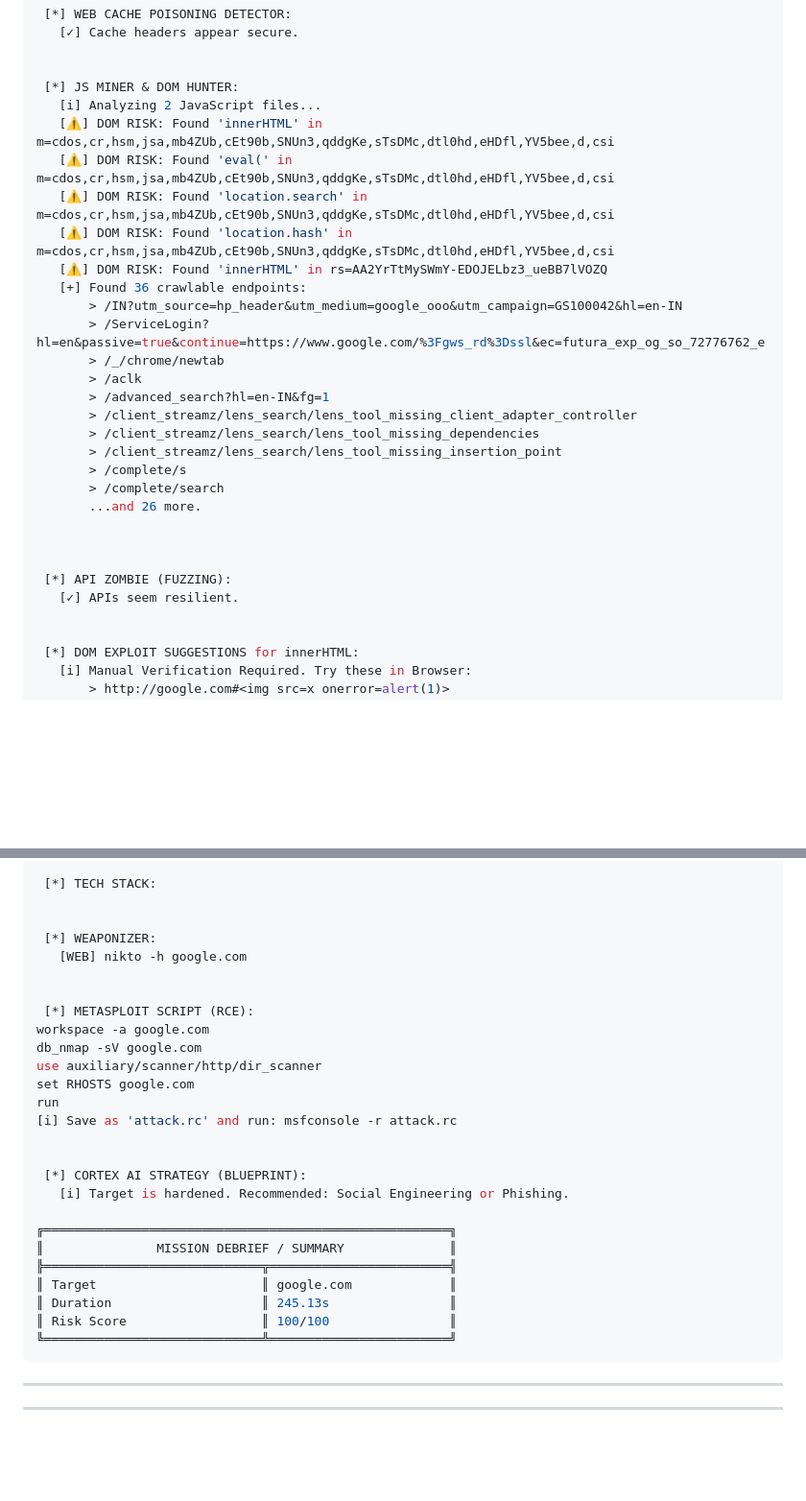
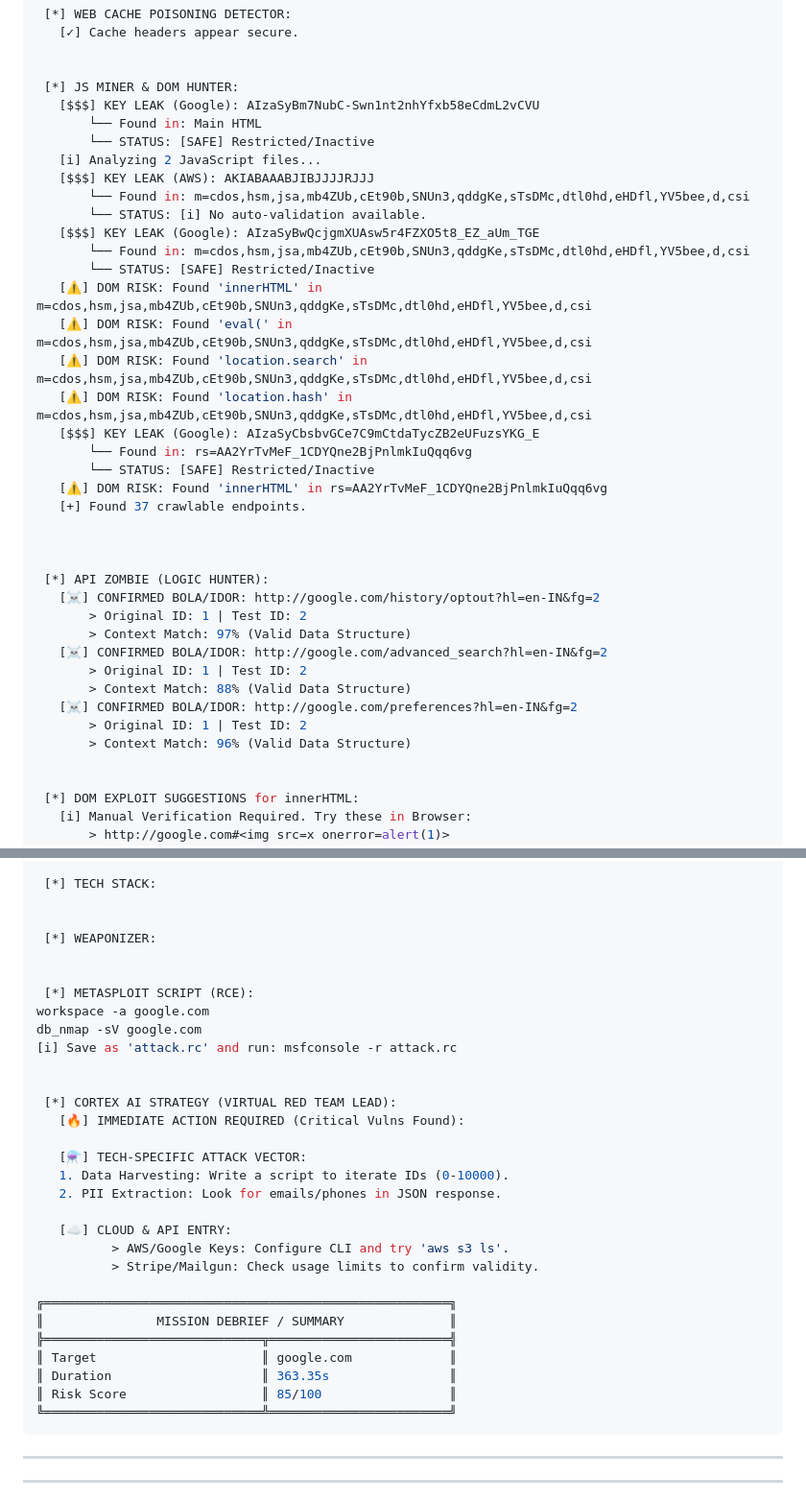
Before and after one commit to trmxvibs/NetSentry-Framework, a Markdown page: README.md, 2 parts joined by grey strips. Shown at 96% size. Rendered like a GitHub page; blank space fills up the shorter version.

````diff
--- a/README.md
+++ b/README.md
@@ -390,29 +386,38 @@ python cli_tool.py -t example.com -m medium -o
 
 
  [*] JS MINER & DOM HUNTER:
+   [$$$] KEY LEAK (Google): AIzaSyBm7NubC-Swn1nt2nhYfxb58eCdmL2vCVU
+       └── Found in: Main HTML
+       └── STATUS: [SAFE] Restricted/Inactive
    [i] Analyzing 2 JavaScript files...
-   [⚠️] DOM RISK: Found 'innerHTML' in m=cdos,cr,hsm,jsa,mb4ZUb,cEt90b,SNUn3,qddgKe,sTsDMc,dtl0hd,eHDfl,YV5bee,d,csi
-   [⚠️] DOM RISK: Found 'eval(' in m=cdos,cr,hsm,jsa,mb4ZUb,cEt90b,SNUn3,qddgKe,sTsDMc,dtl0hd,eHDfl,YV5bee,d,csi
-   [⚠️] DOM RISK: Found 'location.search' in m=cdos,cr,hsm,jsa,mb4ZUb,cEt90b,SNUn3,qddgKe,sTsDMc,dtl0hd,eHDfl,YV5bee,d,csi
-   [⚠️] DOM RISK: Found 'location.hash' in m=cdos,cr,hsm,jsa,mb4ZUb,cEt90b,SNUn3,qddgKe,sTsDMc,dtl0hd,eHDfl,YV5bee,d,csi
-   [⚠️] DOM RISK: Found 'innerHTML' in rs=AA2YrTtMySWmY-EDOJELbz3_ueBB7lVOZQ
-   [+] Found 36 crawlable endpoints:
-       > /IN?utm_source=hp_header&utm_medium=google_ooo&utm_campaign=GS100042&hl=en-IN
-       > /ServiceLogin?hl=en&passive=true&continue=https://www.google.com/%3Fgws_rd%3Dssl&ec=futura_exp_og_so_72776762_e
-       > /_/chrome/newtab
-       > /aclk
-       > /advanced_search?hl=en-IN&fg=1
-       > /client_streamz/lens_search/lens_tool_missing_client_adapter_controller
-       > /client_streamz/lens_search/lens_tool_missing_dependencies
-       > /client_streamz/lens_search/lens_tool_missing_insertion_point
-       > /complete/s
-       > /complete/search
-       ...and 26 more.
+   [$$$] KEY LEAK (AWS): AKIABAAABJIBJJJJRJJJ
+       └── Found in: m=cdos,hsm,jsa,mb4ZUb,cEt90b,SNUn3,qddgKe,sTsDMc,dtl0hd,eHDfl,YV5bee,d,csi
+       └── STATUS: [i] No auto-validation available.
+   [$$$] KEY LEAK (Google): AIzaSyBwQcjgmXUAsw5r4FZXO5t8_EZ_aUm_TGE
+       └── Found in: m=cdos,hsm,jsa,mb4ZUb,cEt90b,SNUn3,qddgKe,sTsDMc,dtl0hd,eHDfl,YV5bee,d,csi
+       └── STATUS: [SAFE] Restricted/Inactive
+   [⚠️] DOM RISK: Found 'innerHTML' in m=cdos,hsm,jsa,mb4ZUb,cEt90b,SNUn3,qddgKe,sTsDMc,dtl0hd,eHDfl,YV5bee,d,csi
+   [⚠️] DOM RISK: Found 'eval(' in m=cdos,hsm,jsa,mb4ZUb,cEt90b,SNUn3,qddgKe,sTsDMc,dtl0hd,eHDfl,YV5bee,d,csi
+   [⚠️] DOM RISK: Found 'location.search' in m=cdos,hsm,jsa,mb4ZUb,cEt90b,SNUn3,qddgKe,sTsDMc,dtl0hd,eHDfl,YV5bee,d,csi
+   [⚠️] DOM RISK: Found 'location.hash' in m=cdos,hsm,jsa,mb4ZUb,cEt90b,SNUn3,qddgKe,sTsDMc,dtl0hd,eHDfl,YV5bee,d,csi
+   [$$$] KEY LEAK (Google): AIzaSyCbsbvGCe7C9mCtdaTycZB2eUFuzsYKG_E
+       └── Found in: rs=AA2YrTvMeF_1CDYQne2BjPnlmkIuQqq6vg
+       └── STATUS: [SAFE] Restricted/Inactive
+   [⚠️] DOM RISK: Found 'innerHTML' in rs=AA2YrTvMeF_1CDYQne2BjPnlmkIuQqq6vg
+   [+] Found 37 crawlable endpoints.
 
 
 
- [*] API ZOMBIE (FUZZING):
-   [✓] APIs seem resilient.
+ [*] API ZOMBIE (LOGIC HUNTER):
+   [☠️] CONFIRMED BOLA/IDOR: http://google.com/history/optout?hl=en-IN&fg=2
+       > Original ID: 1 | Test ID: 2
+       > Context Match: 97% (Valid Data Structure)
+   [☠️] CONFIRMED BOLA/IDOR: http://google.com/advanced_search?hl=en-IN&fg=2
+       > Original ID: 1 | Test ID: 2
+       > Context Match: 88% (Valid Data Structure)
+   [☠️] CONFIRMED BOLA/IDOR: http://google.com/preferences?hl=en-IN&fg=2
+       > Original ID: 1 | Test ID: 2
+       > Context Match: 96% (Valid Data Structure)
 
 
  [*] DOM EXPLOIT SUGGESTIONS for innerHTML:
@@ -520,27 +532,31 @@ python cli_tool.py -t example.com -m medium -o
 
 
  [*] WEAPONIZER:
-   [WEB] nikto -h google.com
 
 
  [*] METASPLOIT SCRIPT (RCE):
 workspace -a google.com
 db_nmap -sV google.com
-use auxiliary/scanner/http/dir_scanner
-set RHOSTS google.com
-run
 [i] Save as 'attack.rc' and run: msfconsole -r attack.rc
 
 
- [*] CORTEX AI STRATEGY (BLUEPRINT):
-   [i] Target is hardened. Recommended: Social Engineering or Phishing.
+ [*] CORTEX AI STRATEGY (VIRTUAL RED TEAM LEAD):
+   [🔥] IMMEDIATE ACTION REQUIRED (Critical Vulns Found):
+
+   [⚗️] TECH-SPECIFIC ATTACK VECTOR:
+   1. Data Harvesting: Write a script to iterate IDs (0-10000).
+   2. PII Extraction: Look for emails/phones in JSON response.
+
+   [☁️] CLOUD & API ENTRY:
+          > AWS/Google Keys: Configure CLI and try 'aws s3 ls'.
+          > Stripe/Mailgun: Check usage limits to confirm validity.
 
 ╔══════════════════════════════════════════════════════╗
 ║               MISSION DEBRIEF / SUMMARY              ║
 ╠═════════════════════════════╦════════════════════════╣
 ║ Target                      ║ google.com             ║
-║ Duration                    ║ 245.13s                ║
-║ Risk Score                  ║ 100/100                ║
+║ Duration                    ║ 363.35s                ║
+║ Risk Score                  ║ 85/100                 ║
 ╚═════════════════════════════╩════════════════════════╝
 ```
 
````
Also changed, not shown: other parts of README.md (+51 -48 lines).
